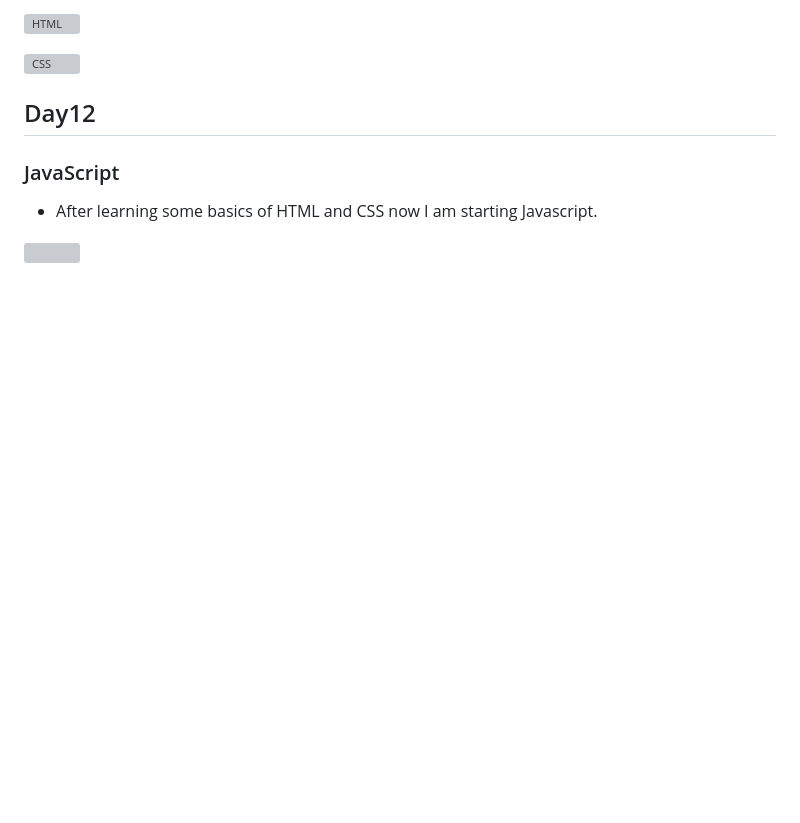
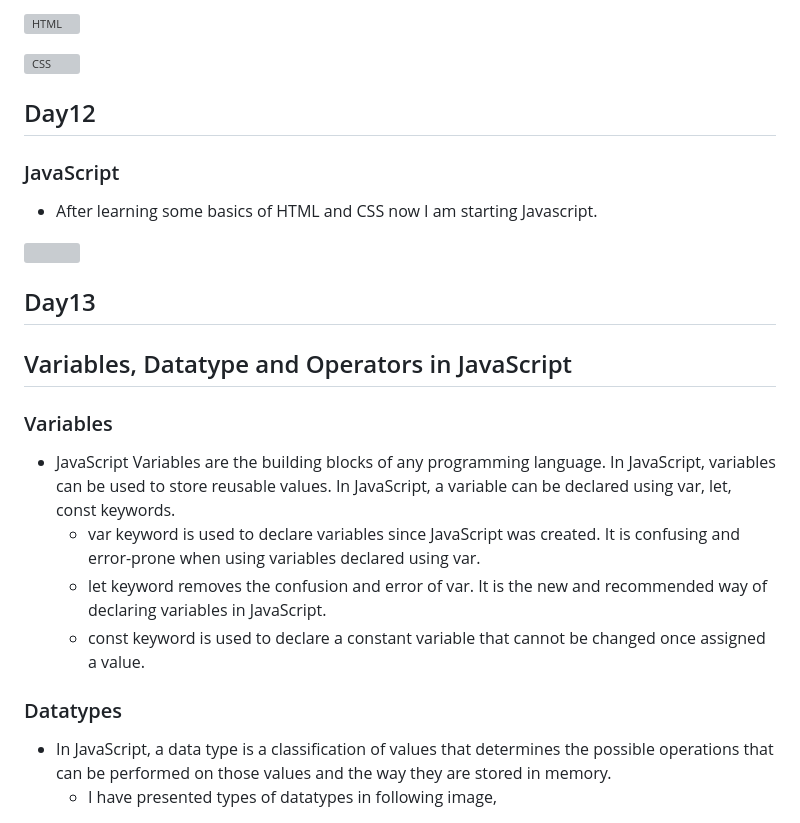
Before and after one commit to anuska122/30DaysOfLearning, a Markdown page: README.md, the part around the change printed below. GitHub-like rendering; blank space fills up the shorter version; grey boxes are pictures that could not be loaded.

```diff
--- a/README.md
+++ b/README.md
@@ -109,3 +109,18 @@
 - After learning some basics of HTML and CSS now I am starting Javascript.
 
 ![](https://github.com/anuska122/30DaysOfLearning/assets/154875734/8c84d25b-c0a6-4548-9805-fd4a1c9f6846)
+
+
+## Day13
+## Variables, Datatype and Operators in JavaScript
+### Variables
+
+- JavaScript Variables are the building blocks of any programming language. In JavaScript, variables can be used to store reusable values. In JavaScript, a variable can be declared using var, let, const keywords.
+  -  var keyword is used to declare variables since JavaScript was created. It is confusing and error-prone when using variables declared using var.
+  - let keyword removes the confusion and error of var. It is the new and recommended way of declaring variables in JavaScript.
+  - const keyword is used to declare a constant variable that cannot be changed once assigned a value.
+
+### Datatypes
+- In JavaScript, a data type is a classification of values that determines the possible operations that can be performed on those values and the way they are stored in memory.
+  - I have presented types of datatypes in following image,
+
```
Also changed, not shown: other parts of README.md (+14 -0 lines).
